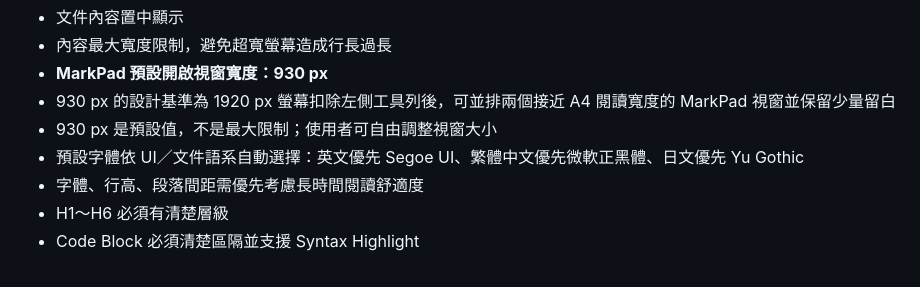
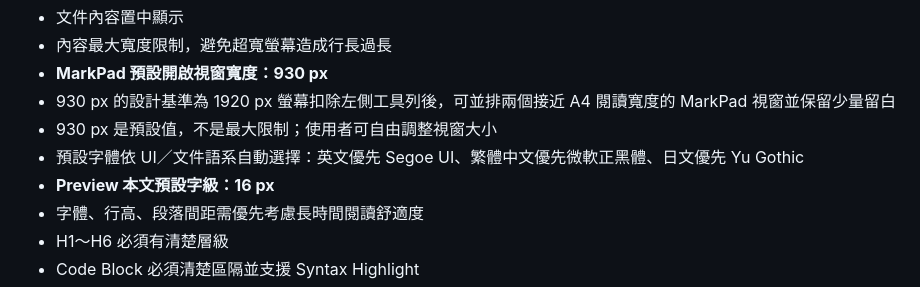
Before and after one commit to tls0912/ToolKeeper, a Markdown page: docs/products/001_MarkPad.md, the part around the change. Rendered like a GitHub page.

Commit message:
docs: set MarkPad preview body font size to 16px

```diff
--- a/docs/products/001_MarkPad.md
+++ b/docs/products/001_MarkPad.md
@@ -355,6 +355,7 @@ Preview Mode 是 MarkPad 的預設模式，也是產品第一印象的核心。
 - 930 px 的設計基準為 1920 px 螢幕扣除左側工具列後，可並排兩個接近 A4 閱讀寬度的 MarkPad 視窗並保留少量留白
 - 930 px 是預設值，不是最大限制；使用者可自由調整視窗大小
 - 預設字體依 UI／文件語系自動選擇：英文優先 Segoe UI、繁體中文優先微軟正黑體、日文優先 Yu Gothic
+- **Preview 本文預設字級：16 px**
 - 字體、行高、段落間距需優先考慮長時間閱讀舒適度
 - H1～H6 必須有清楚層級
 - Code Block 必須清楚區隔並支援 Syntax Highlight
```
